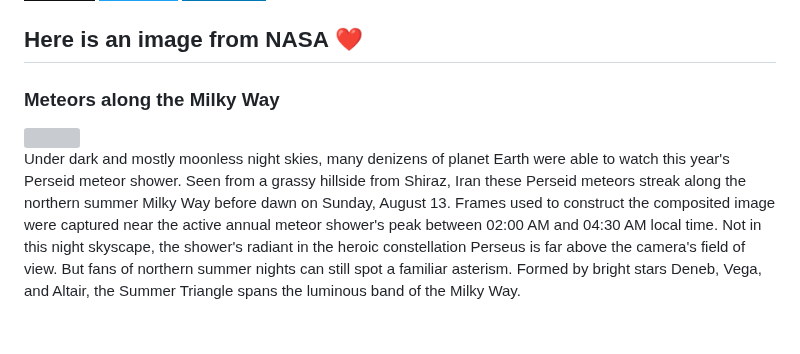
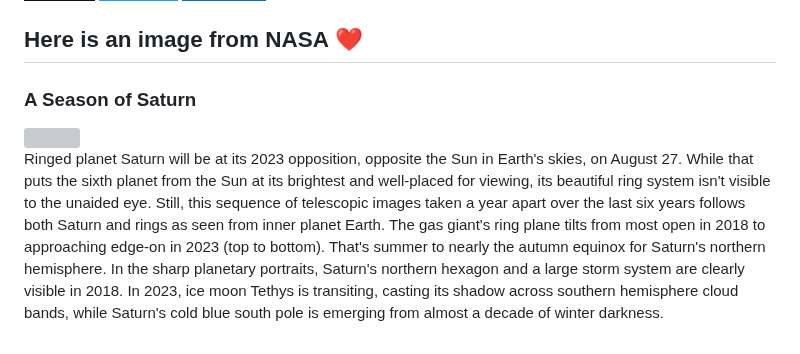
Before and after one commit to Kl0ven/Kl0ven, a Markdown page: README.md, the part around the change. Rendered like a GitHub page; badges without logos; grey boxes are pictures that could not be loaded.

Commit message:
Automated publish: Fri Aug 25 06:01:27 UTC 2023 268d6d149e6c283c884ee2adefa8e1ce4709ae22

```diff
--- a/README.md
+++ b/README.md
@@ -60,8 +60,8 @@
 </p>
 
 <h2>Here is an image from NASA ❤</h2>
-<h3>Meteors along the Milky Way</h3>
- <img class="fit-picture" src="https://apod.nasa.gov/apod/image/2308/MSH11080.jpg"">
+<h3>A Season of Saturn</h3>
+ <img class="fit-picture" src="https://apod.nasa.gov/apod/image/2308/SeasonSaturnapodacasely1024.jpg"">
 
 
-<p style="text-align: justify;">Under dark and mostly moonless night skies, many denizens of planet Earth were able to watch this year&#39;s Perseid meteor shower. Seen from a grassy hillside from Shiraz, Iran these Perseid meteors streak along the northern summer Milky Way before dawn on Sunday, August 13. Frames used to construct the composited image were captured near the active annual meteor shower&#39;s peak between 02:00 AM and 04:30 AM local time. Not in this night skyscape, the shower&#39;s radiant in the heroic constellation Perseus is far above the camera&#39;s field of view. But fans of northern summer nights can still spot a familiar asterism. Formed by bright stars Deneb, Vega, and Altair, the Summer Triangle spans the luminous band of the Milky Way.</p>
+<p style="text-align: justify;">Ringed planet Saturn will be at its 2023 opposition, opposite the Sun in Earth&#39;s skies, on August 27. While that puts the sixth planet from the Sun at its brightest and well-placed for viewing, its beautiful ring system isn&#39;t visible to the unaided eye. Still, this sequence of telescopic images taken a year apart over the last six years follows both Saturn and rings as seen from inner planet Earth. The gas giant&#39;s ring plane tilts from most open in 2018 to approaching edge-on in 2023 (top to bottom). That&#39;s summer to nearly the autumn equinox for Saturn&#39;s northern hemisphere. In the sharp planetary portraits, Saturn&#39;s northern hexagon and a large storm system are clearly visible in 2018. In 2023, ice moon Tethys is transiting, casting its shadow across southern hemisphere cloud bands, while Saturn&#39;s cold blue south pole is emerging from almost a decade of winter darkness.</p>
```
